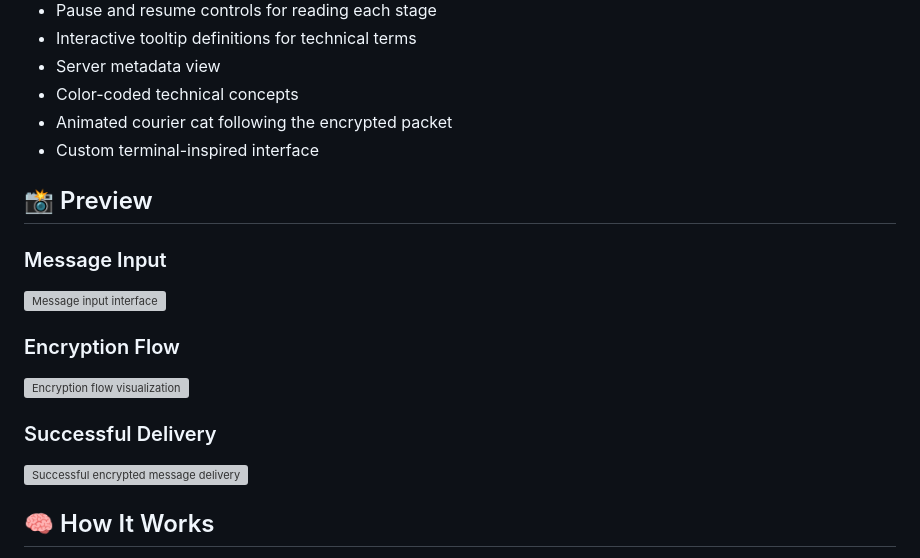
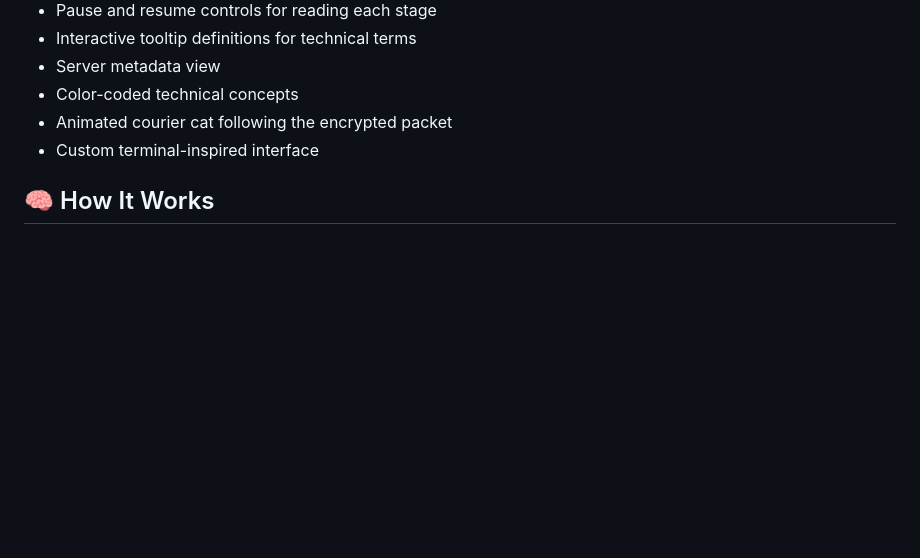
Before and after one commit to fatimaanani/e2ee-visualizer, a Markdown page: README.md, the part around the change. Drawn GitHub-style; blank space fills up the shorter version; grey boxes are pictures that could not be loaded.

Commit message:
Remove image previews from README
Removed preview section with images from README.

```diff
--- a/README.md
+++ b/README.md
@@ -19,20 +19,6 @@ Instead of displaying only the final ciphertext, the visualizer explains the com
 - Color-coded technical concepts
 - Animated courier cat following the encrypted packet
 - Custom terminal-inspired interface
-
-## 📸 Preview
-
-### Message Input
-
-![Message input interface](C:\Users\user\OneDrive\Pictures\Screenshots\message-input.png)
-
-### Encryption Flow
-
-![Encryption flow visualization](screenshots/encryption-flow.png)
-
-### Successful Delivery
-
-![Successful encrypted message delivery](screenshots/successful-delivery.png)
 
 ## 🧠 How It Works
 
```
